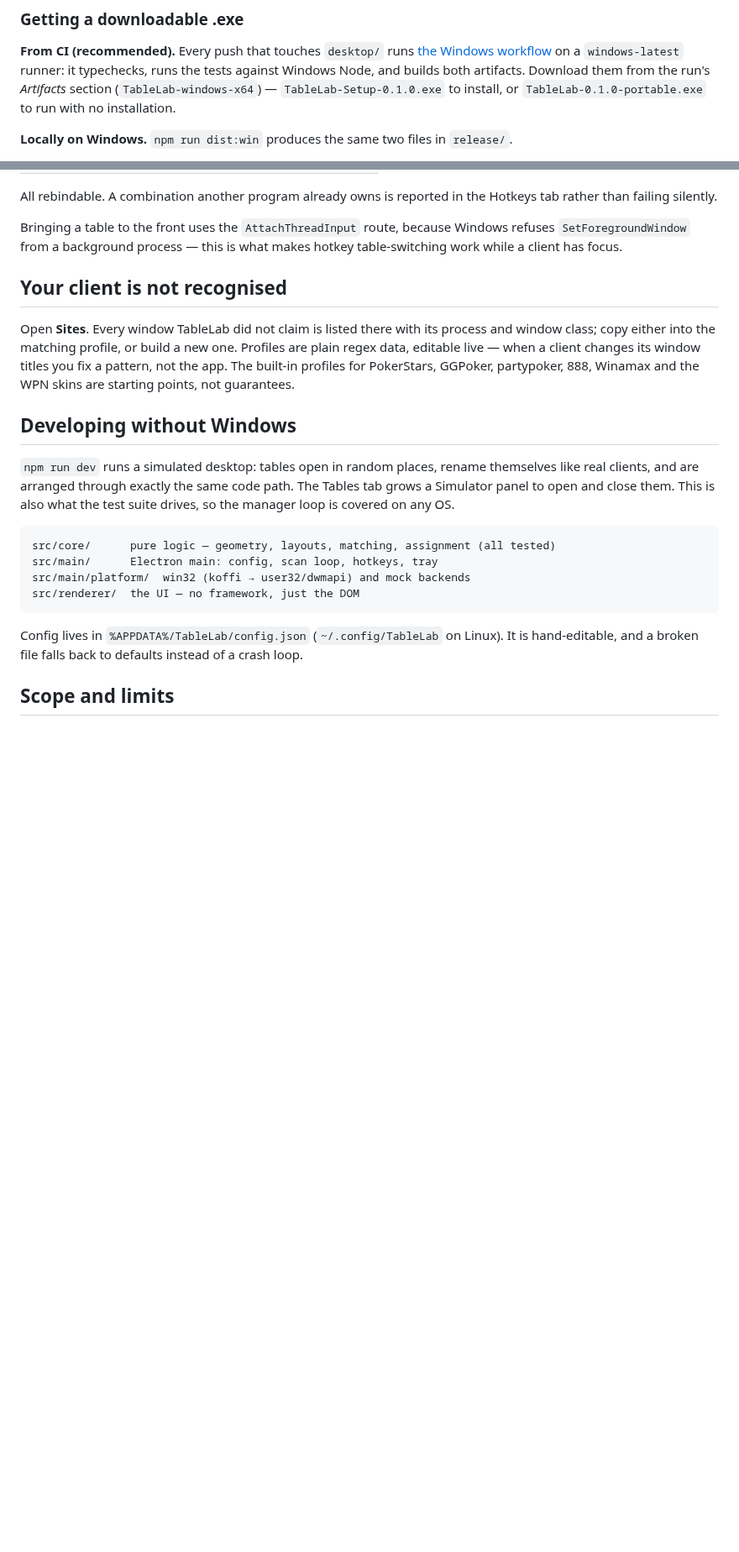
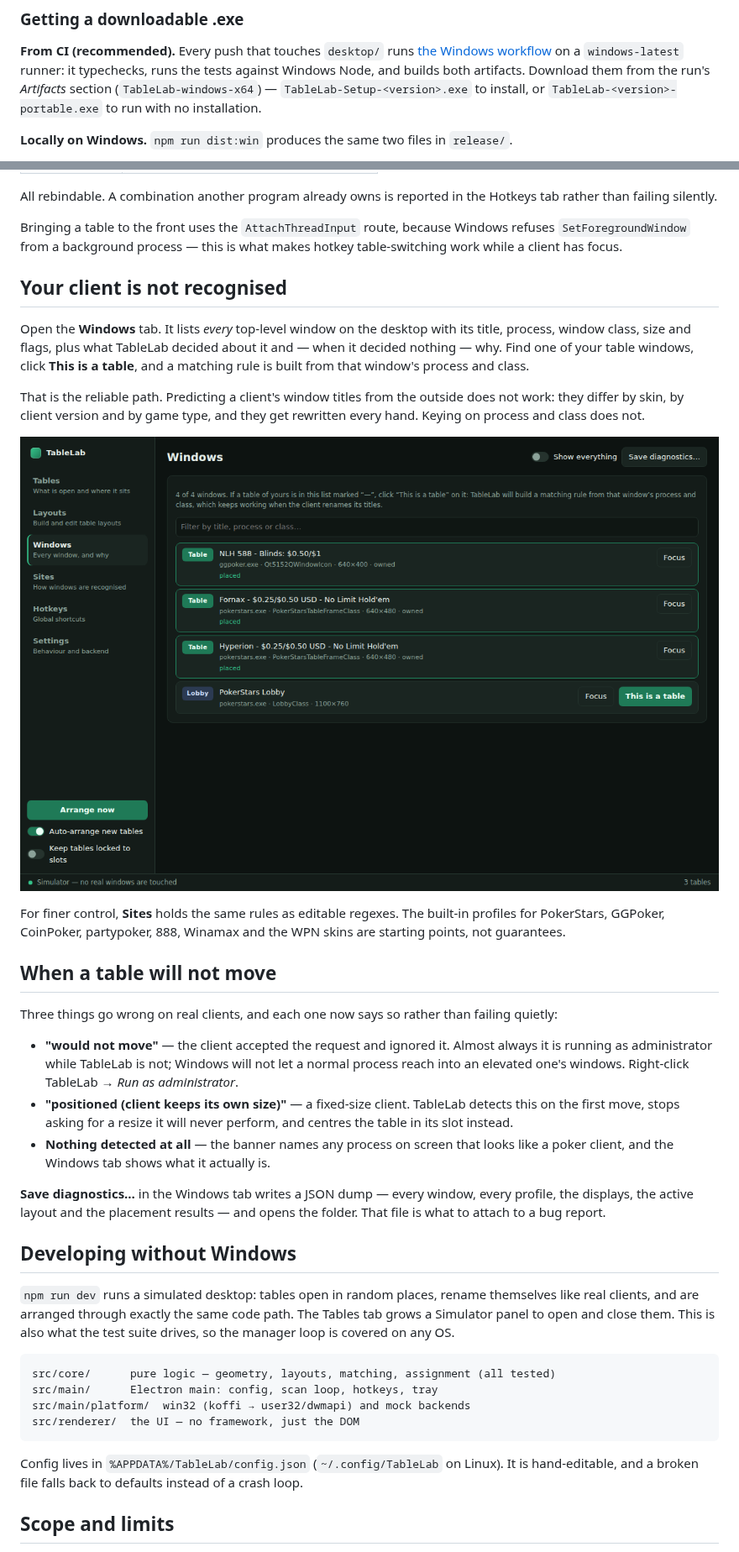
Before and after one commit to kandelaki5/prefloplab, a Markdown page: desktop/README.md, 2 parts joined by grey strips. Shown at 84% size. Drawn GitHub-style; pictures changed too: desktop/docs/windows.png (added); blank space fills up the shorter version.

```diff
--- a/desktop/README.md
+++ b/desktop/README.md
@@ -30,8 +30,8 @@ binaries as one package per platform.
 [the Windows workflow](../.github/workflows/tablelab-windows.yml) on a
 `windows-latest` runner: it typechecks, runs the tests against Windows Node, and
 builds both artifacts. Download them from the run's *Artifacts* section
-(`TableLab-windows-x64`) — `TableLab-Setup-0.1.0.exe` to install, or
-`TableLab-0.1.0-portable.exe` to run with no installation.
+(`TableLab-windows-x64`) — `TableLab-Setup-<version>.exe` to install, or
+`TableLab-<version>-portable.exe` to run with no installation.
 
 **Locally on Windows.** `npm run dist:win` produces the same two files in
 `release/`.
@@ -118,12 +118,40 @@ makes hotkey table-switching work while a client has focus.
 
 ## Your client is not recognised
 
-Open **Sites**. Every window TableLab did not claim is listed there with its
-process and window class; copy either into the matching profile, or build a new
-one. Profiles are plain regex data, editable live — when a client changes its
-window titles you fix a pattern, not the app. The built-in profiles for
-PokerStars, GGPoker, partypoker, 888, Winamax and the WPN skins are starting
-points, not guarantees.
+Open the **Windows** tab. It lists *every* top-level window on the desktop with
+its title, process, window class, size and flags, plus what TableLab decided
+about it and — when it decided nothing — why. Find one of your table windows,
+click **This is a table**, and a matching rule is built from that window's
+process and class.
+
+That is the reliable path. Predicting a client's window titles from the outside
+does not work: they differ by skin, by client version and by game type, and
+they get rewritten every hand. Keying on process and class does not.
+
+![The Windows tab](docs/windows.png)
+
+For finer control, **Sites** holds the same rules as editable regexes. The
+built-in profiles for PokerStars, GGPoker, CoinPoker, partypoker, 888, Winamax
+and the WPN skins are starting points, not guarantees.
+
+## When a table will not move
+
+Three things go wrong on real clients, and each one now says so rather than
+failing quietly:
+
+- **"would not move"** — the client accepted the request and ignored it. Almost
+  always it is running as administrator while TableLab is not; Windows will not
+  let a normal process reach into an elevated one's windows. Right-click
+  TableLab → *Run as administrator*.
+- **"positioned (client keeps its own size)"** — a fixed-size client. TableLab
+  detects this on the first move, stops asking for a resize it will never
+  perform, and centres the table in its slot instead.
+- **Nothing detected at all** — the banner names any process on screen that
+  looks like a poker client, and the Windows tab shows what it actually is.
+
+**Save diagnostics…** in the Windows tab writes a JSON dump — every window,
+every profile, the displays, the active layout and the placement results — and
+opens the folder. That file is what to attach to a bug report.
 
 ## Developing without Windows
 
```
Also changed, not shown: 16 other files.
